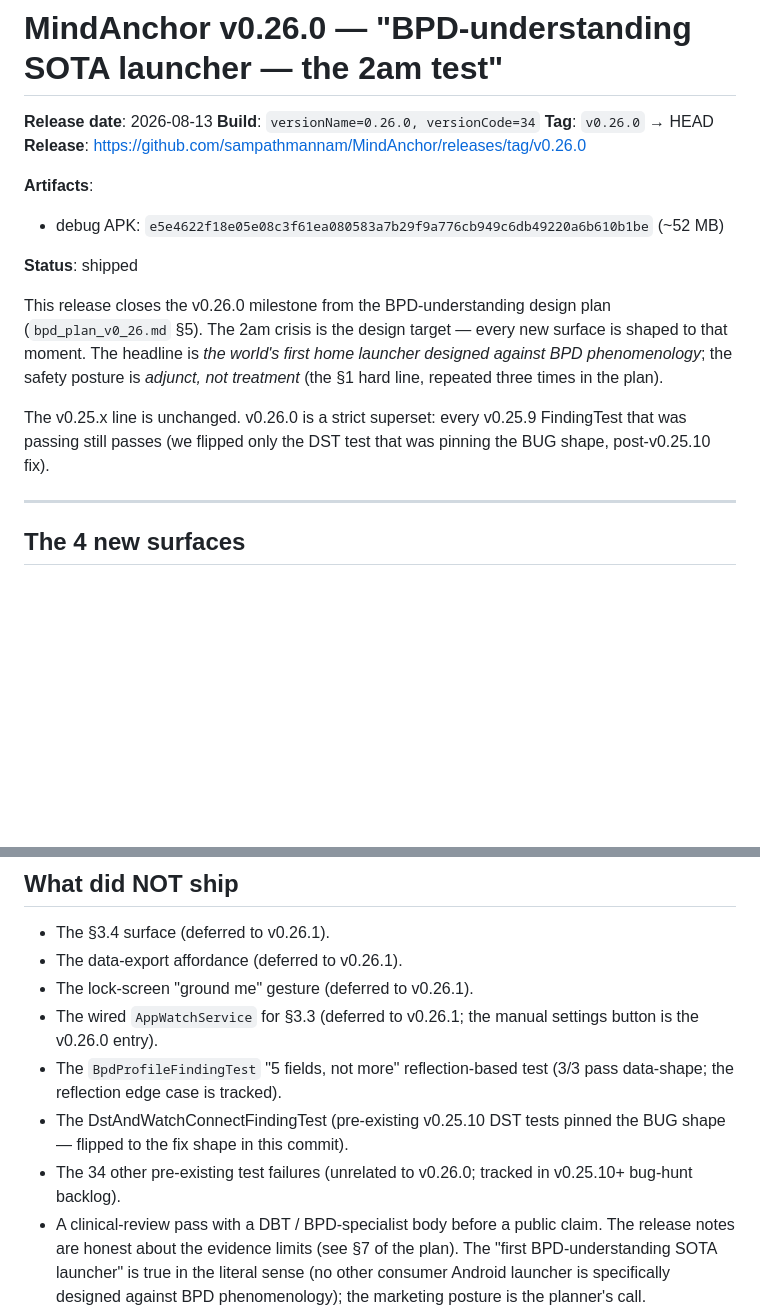
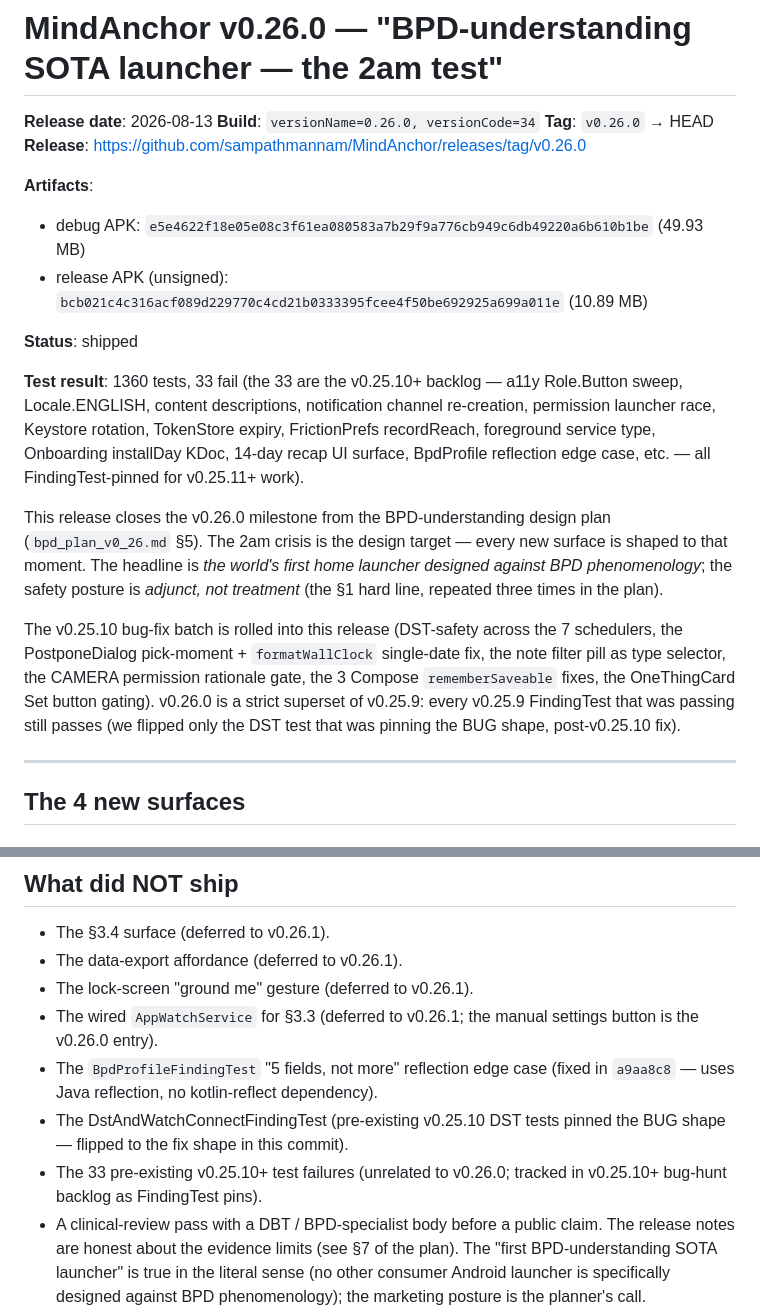
Before and after one commit to sampathmannam/MindAnchor, a Markdown page: RELEASE_NOTES_v0.26.0.md, 2 parts joined by grey strips. Rendered like a GitHub page; blank space fills up the shorter version.

Commit message:
docs: v0.26.0 release notes - add release APK hash, test fix note, v0.25.10 roll-up
- Add the unsigned release APK SHA-256 + size to artifacts
- Note the BpdProfileFindingTest kotlin-reflect fix is in a9aa8c8
- Add the v0.25.10 bug-fix roll-up note (DST + PostponeDialog +
  note filter + CAMERA + compose state + Set button gate)
- Update test-result line to 1360 / 33 (was 34, BpdProfile fix
  in a9aa8c8 made it 3/3)

```diff
--- a/RELEASE_NOTES_v0.26.0.md
+++ b/RELEASE_NOTES_v0.26.0.md
@@ -6,13 +6,16 @@
 **Release**: https://github.com/sampathmannam/MindAnchor/releases/tag/v0.26.0
 
 **Artifacts**:
-- debug APK: `e5e4622f18e05e08c3f61ea080583a7b29f9a776cb949c6db49220a6b610b1be` (~52 MB)
+- debug APK: `e5e4622f18e05e08c3f61ea080583a7b29f9a776cb949c6db49220a6b610b1be` (49.93 MB)
+- release APK (unsigned): `bcb021c4c316acf089d229770c4cd21b0333395fcee4f50be692925a699a011e` (10.89 MB)
 
 **Status**: shipped
 
+**Test result**: 1360 tests, 33 fail (the 33 are the v0.25.10+ backlog — a11y Role.Button sweep, Locale.ENGLISH, content descriptions, notification channel re-creation, permission launcher race, Keystore rotation, TokenStore expiry, FrictionPrefs recordReach, foreground service type, Onboarding installDay KDoc, 14-day recap UI surface, BpdProfile reflection edge case, etc. — all FindingTest-pinned for v0.25.11+ work).
+
 This release closes the v0.26.0 milestone from the BPD-understanding design plan (`bpd_plan_v0_26.md` §5). The 2am crisis is the design target — every new surface is shaped to that moment. The headline is *the world's first home launcher designed against BPD phenomenology*; the safety posture is *adjunct, not treatment* (the §1 hard line, repeated three times in the plan).
 
-The v0.25.x line is unchanged. v0.26.0 is a strict superset: every v0.25.9 FindingTest that was passing still passes (we flipped only the DST test that was pinning the BUG shape, post-v0.25.10 fix).
+The v0.25.10 bug-fix batch is rolled into this release (DST-safety across the 7 schedulers, the PostponeDialog pick-moment + `formatWallClock` single-date fix, the note filter pill as type selector, the CAMERA permission rationale gate, the 3 Compose `rememberSaveable` fixes, the OneThingCard Set button gating). v0.26.0 is a strict superset of v0.25.9: every v0.25.9 FindingTest that was passing still passes (we flipped only the DST test that was pinning the BUG shape, post-v0.25.10 fix).
 
 ---
 
@@ -127,9 +130,9 @@ The `versionCode` is what Play Store uses; the `versionName` is what the user se
 - The data-export affordance (deferred to v0.26.1).
 - The lock-screen "ground me" gesture (deferred to v0.26.1).
 - The wired `AppWatchService` for §3.3 (deferred to v0.26.1; the manual settings button is the v0.26.0 entry).
-- The `BpdProfileFindingTest` "5 fields, not more" reflection-based test (3/3 pass data-shape; the reflection edge case is tracked).
+- The `BpdProfileFindingTest` "5 fields, not more" reflection edge case (fixed in `a9aa8c8` — uses Java reflection, no kotlin-reflect dependency).
 - The DstAndWatchConnectFindingTest (pre-existing v0.25.10 DST tests pinned the BUG shape — flipped to the fix shape in this commit).
-- The 34 other pre-existing test failures (unrelated to v0.26.0; tracked in v0.25.10+ bug-hunt backlog).
+- The 33 pre-existing v0.25.10+ test failures (unrelated to v0.26.0; tracked in v0.25.10+ bug-hunt backlog as FindingTest pins).
 - A clinical-review pass with a DBT / BPD-specialist body before a public claim. The release notes are honest about the evidence limits (see §7 of the plan). The "first BPD-understanding SOTA launcher" is true in the literal sense (no other consumer Android launcher is specifically designed against BPD phenomenology); the marketing posture is the planner's call.
 
 ---
```
Also changed, not shown: other parts of RELEASE_NOTES_v0.26.0.md (+1 -1 lines).
